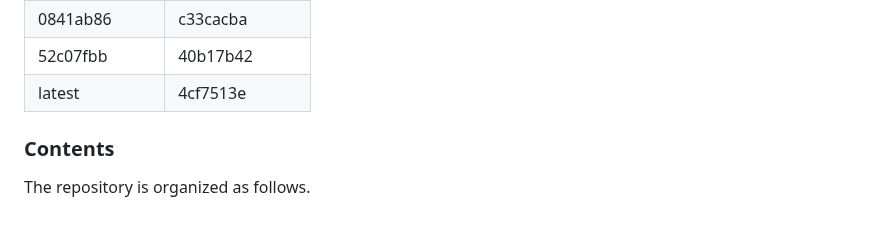
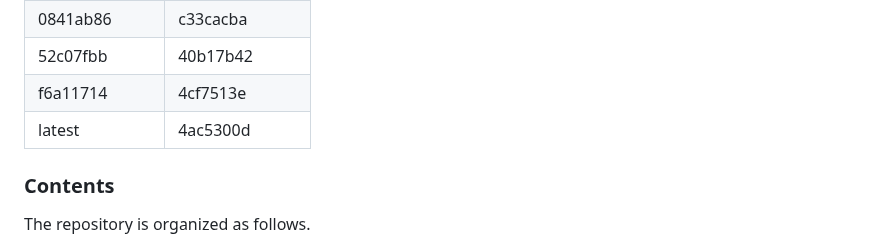
Before and after one commit to srsran/srsRAN_matlab, a Markdown page: README.md, the part around the change. Drawn GitHub-style; blank space fills up the shorter version.

Commit message:
README Update compatibility table

```diff
--- a/README.md
+++ b/README.md
@@ -46,7 +46,8 @@ The development of *srsRAN-matlab* closely follows all new features of the srsRA
 |     2a6f71b2    |     f3ed07a5   |
 |     0841ab86    |     c33cacba   |
 |     52c07fbb    |     40b17b42   |
-|     latest      |     4cf7513e   |
+|     f6a11714    |     4cf7513e   |
+|     latest      |     4ac5300d   |
 
 ### Contents
 
```
